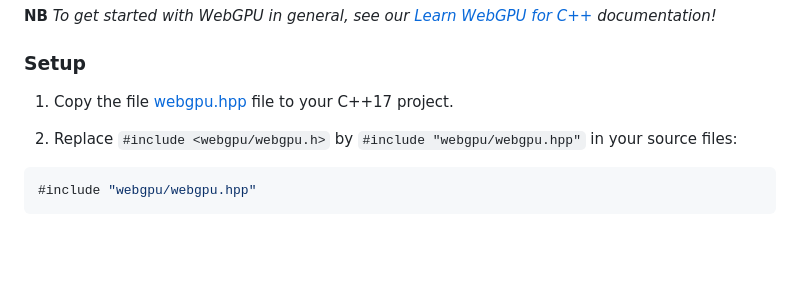
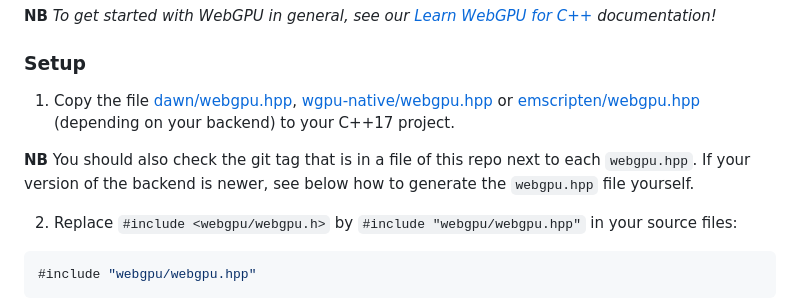
Before and after one commit to eliemichel/WebGPU-Cpp, a Markdown page: README.md, the part around the change. GitHub-like rendering; blank space fills up the shorter version.

Commit message:
Update webgpu.hpp links in README.md
Fix #6

```diff
--- a/README.md
+++ b/README.md
@@ -49,7 +49,9 @@ Quick Start
 
 ### Setup
 
- 1. Copy the file [webgpu.hpp](webgpu.hpp) file to your C++17 project.
+ 1. Copy the file [dawn/webgpu.hpp](dawn/webgpu.hpp), [wgpu-native/webgpu.hpp](wgpu-native/webgpu.hpp) or [emscripten/webgpu.hpp](emscripten/webgpu.hpp) (depending on your backend) to your C++17 project.
+
+**NB** You should also check the git tag that is in a file of this repo next to each `webgpu.hpp`. If your version of the backend is newer, see below how to generate the `webgpu.hpp` file yourself.
 
  2. Replace `#include <webgpu/webgpu.h>` by `#include "webgpu/webgpu.hpp"` in your source files:
 
```
